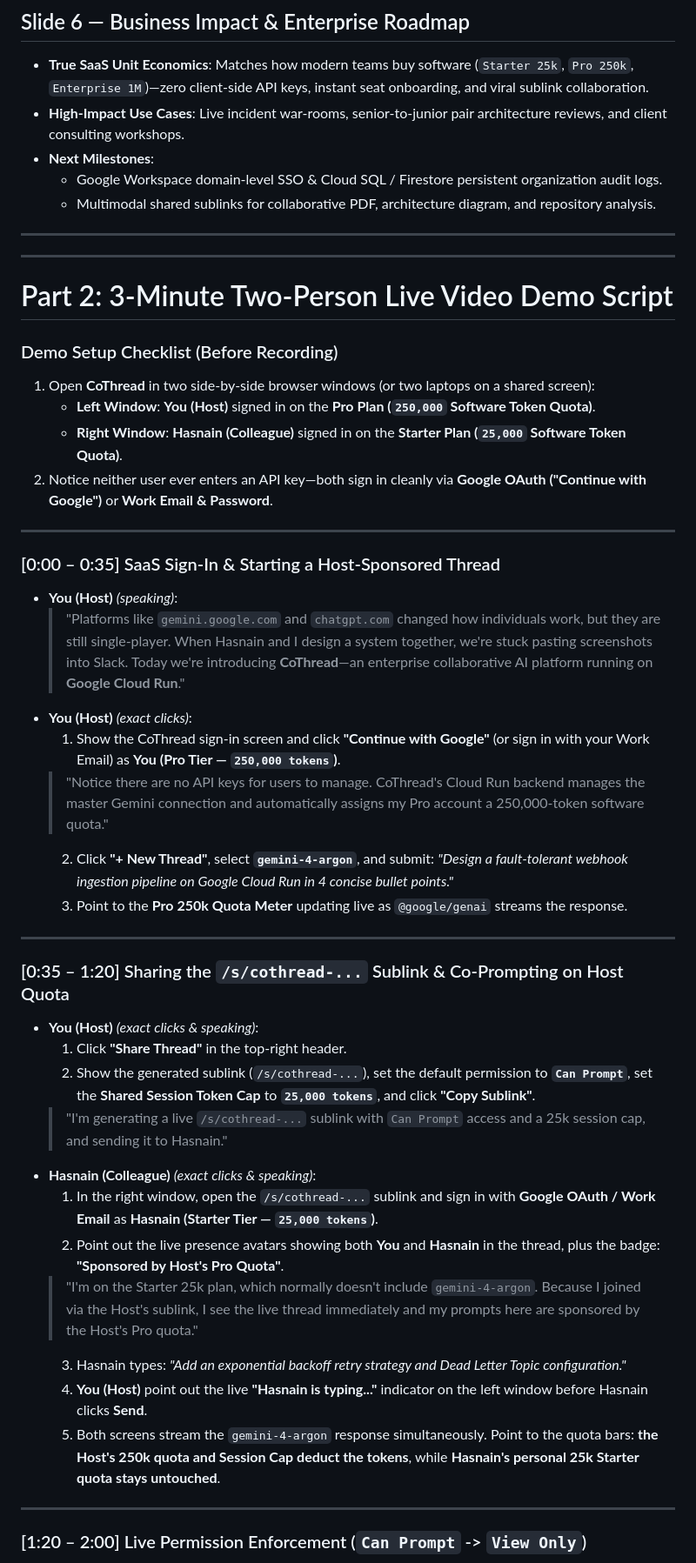
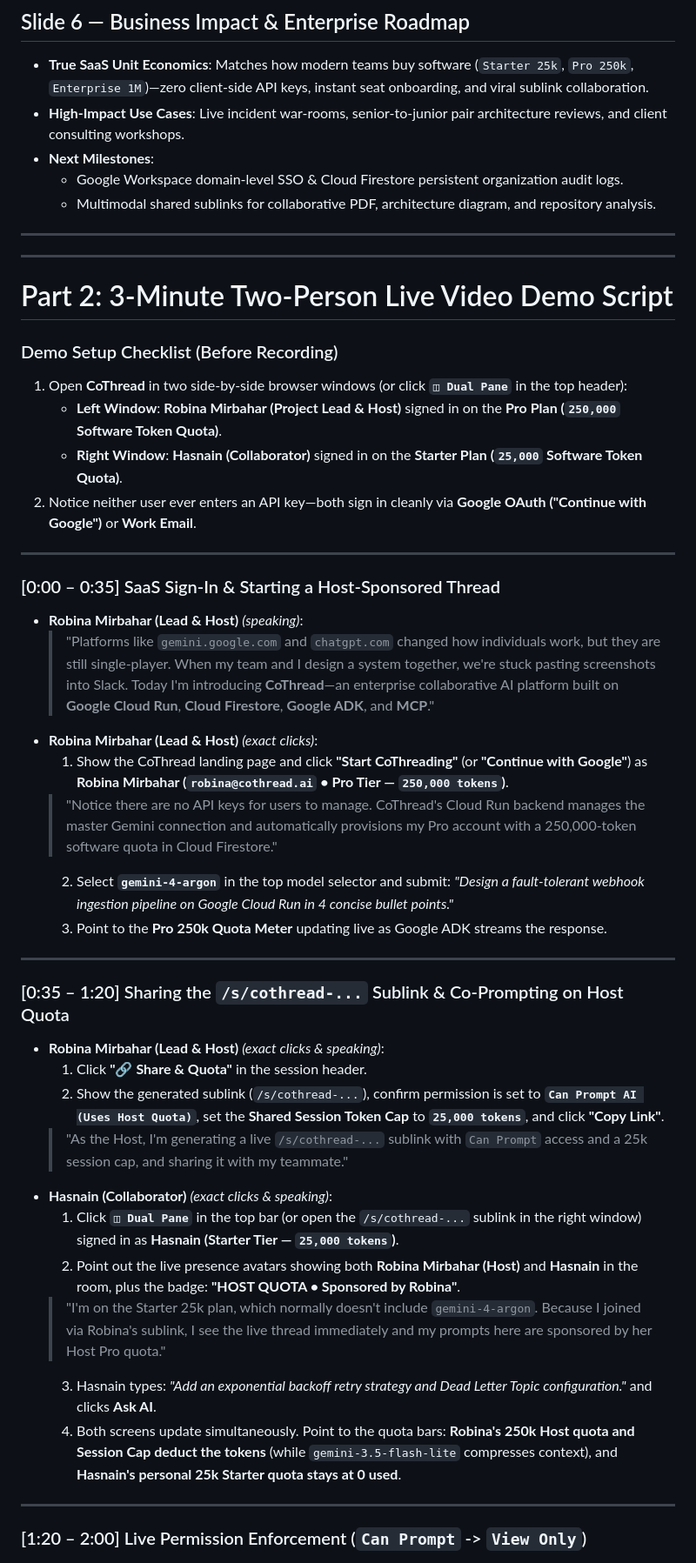
Before and after one commit to RobinaMirbahar/CoThread, a Markdown page: SUBMISSION_PITCH_AND_DEMO_GUIDE.md, the part around one of its changes. Shown at 87% size. Drawn GitHub-style.

Commit message:
Upload SUBMISSION_PITCH_AND_DEMO_GUIDE.md (CoThread - AI Builder Cup 2026)

```diff
--- a/SUBMISSION_PITCH_AND_DEMO_GUIDE.md
+++ b/SUBMISSION_PITCH_AND_DEMO_GUIDE.md
@@ -57,7 +57,7 @@ This guide contains:
 - **True SaaS Unit Economics**: Matches how modern teams buy software (`Starter 25k`, `Pro 250k`, `Enterprise 1M`)—zero client-side API keys, instant seat onboarding, and viral sublink collaboration.
 - **High-Impact Use Cases**: Live incident war-rooms, senior-to-junior pair architecture reviews, and client consulting workshops.
 - **Next Milestones**:
-  - Google Workspace domain-level SSO & Cloud SQL / Firestore persistent organization audit logs.
+  - Google Workspace domain-level SSO & Cloud Firestore persistent organization audit logs.
   - Multimodal shared sublinks for collaborative PDF, architecture diagram, and repository analysis.
 
 ---
@@ -66,36 +66,35 @@ This guide contains:
 # Part 2: 3-Minute Two-Person Live Video Demo Script
 
 ### Demo Setup Checklist (Before Recording)
-1. Open **CoThread** in two side-by-side browser windows (or two laptops on a shared screen):
-   - **Left Window**: **You (Host)** signed in on the **Pro Plan (`250,000` Software Token Quota)**.
-   - **Right Window**: **Hasnain (Colleague)** signed in on the **Starter Plan (`25,000` Software Token Quota)**.
-2. Notice neither user ever enters an API key—both sign in cleanly via **Google OAuth ("Continue with Google")** or **Work Email & Password**.
+1. Open **CoThread** in two side-by-side browser windows (or click **`◫ Dual Pane`** in the top header):
+   - **Left Window**: **Robina Mirbahar (Project Lead & Host)** signed in on the **Pro Plan (`250,000` Software Token Quota)**.
+   - **Right Window**: **Hasnain (Collaborator)** signed in on the **Starter Plan (`25,000` Software Token Quota)**.
+2. Notice neither user ever enters an API key—both sign in cleanly via **Google OAuth ("Continue with Google")** or **Work Email**.
 
 ---
 
 ### [0:00 – 0:35] SaaS Sign-In & Starting a Host-Sponsored Thread
-- **You (Host)** *(speaking)*:
-  > "Platforms like `gemini.google.com` and `chatgpt.com` changed how individuals work, but they are still single-player. When Hasnain and I design a system together, we're stuck pasting screenshots into Slack. Today we're introducing **CoThread**—an enterprise collaborative AI platform running on **Google Cloud Run**."
-- **You (Host)** *(exact clicks)*:
-  1. Show the CoThread sign-in screen and click **"Continue with Google"** (or sign in with your Work Email) as **You (Pro Tier — `250,000 tokens`)**.
-  > "Notice there are no API keys for users to manage. CoThread's Cloud Run backend manages the master Gemini connection and automatically assigns my Pro account a 250,000-token software quota."
-  2. Click **"+ New Thread"**, select **`gemini-4-argon`**, and submit: *"Design a fault-tolerant webhook ingestion pipeline on Google Cloud Run in 4 concise bullet points."*
-  3. Point to the **Pro 250k Quota Meter** updating live as `@google/genai` streams the response.
+- **Robina Mirbahar (Lead & Host)** *(speaking)*:
+  > "Platforms like `gemini.google.com` and `chatgpt.com` changed how individuals work, but they are still single-player. When my team and I design a system together, we're stuck pasting screenshots into Slack. Today I'm introducing **CoThread**—an enterprise collaborative AI platform built on **Google Cloud Run**, **Cloud Firestore**, **Google ADK**, and **MCP**."
+- **Robina Mirbahar (Lead & Host)** *(exact clicks)*:
+  1. Show the CoThread landing page and click **"Start CoThreading"** (or **"Continue with Google"**) as **Robina Mirbahar (`robina@cothread.ai` • Pro Tier — `250,000 tokens`)**.
+  > "Notice there are no API keys for users to manage. CoThread's Cloud Run backend manages the master Gemini connection and automatically provisions my Pro account with a 250,000-token software quota in Cloud Firestore."
+  2. Select **`gemini-4-argon`** in the top model selector and submit: *"Design a fault-tolerant webhook ingestion pipeline on Google Cloud Run in 4 concise bullet points."*
+  3. Point to the **Pro 250k Quota Meter** updating live as Google ADK streams the response.
 
 ---
 
 ### [0:35 – 1:20] Sharing the `/s/cothread-...` Sublink & Co-Prompting on Host Quota
-- **You (Host)** *(exact clicks & speaking)*:
-  1. Click **"Share Thread"** in the top-right header.
-  2. Show the generated sublink (`/s/cothread-...`), set the default permission to **`Can Prompt`**, set the **Shared Session Token Cap** to **`25,000 tokens`**, and click **"Copy Sublink"**.
-  > "I'm generating a live `/s/cothread-...` sublink with `Can Prompt` access and a 25k session cap, and sending it to Hasnain."
-- **Hasnain (Colleague)** *(exact clicks & speaking)*:
-  1. In the right window, open the `/s/cothread-...` sublink and sign in with **Google OAuth / Work Email** as **Hasnain (Starter Tier — `25,000 tokens`)**.
-  2. Point out the live presence avatars showing both **You** and **Hasnain** in the thread, plus the badge: **"Sponsored by Host's Pro Quota"**.
-  > "I'm on the Starter 25k plan, which normally doesn't include `gemini-4-argon`. Because I joined via the Host's sublink, I see the live thread immediately and my prompts here are sponsored by the Host's Pro quota."
-  3. Hasnain types: *"Add an exponential backoff retry strategy and Dead Letter Topic configuration."*
-  4. **You (Host)** point out the live **"Hasnain is typing..."** indicator on the left window before Hasnain clicks **Send**.
-  5. Both screens stream the `gemini-4-argon` response simultaneously. Point to the quota bars: **the Host's 250k quota and Session Cap deduct the tokens**, while **Hasnain's personal 25k Starter quota stays untouched**.
+- **Robina Mirbahar (Lead & Host)** *(exact clicks & speaking)*:
+  1. Click **"🔗 Share & Quota"** in the session header.
+  2. Show the generated sublink (`/s/cothread-...`), confirm permission is set to **`Can Prompt AI (Uses Host Quota)`**, set the **Shared Session Token Cap** to **`25,000 tokens`**, and click **"Copy Link"**.
+  > "As the Host, I'm generating a live `/s/cothread-...` sublink with `Can Prompt` access and a 25k session cap, and sharing it with my teammate."
+- **Hasnain (Collaborator)** *(exact clicks & speaking)*:
+  1. Click **`◫ Dual Pane`** in the top bar (or open the `/s/cothread-...` sublink in the right window) signed in as **Hasnain (Starter Tier — `25,000 tokens`)**.
+  2. Point out the live presence avatars showing both **Robina Mirbahar (Host)** and **Hasnain** in the room, plus the badge: **"HOST QUOTA • Sponsored by Robina"**.
+  > "I'm on the Starter 25k plan, which normally doesn't include `gemini-4-argon`. Because I joined via Robina's sublink, I see the live thread immediately and my prompts here are sponsored by her Host Pro quota."
+  3. Hasnain types: *"Add an exponential backoff retry strategy and Dead Letter Topic configuration."* and clicks **Ask AI**.
+  4. Both screens update simultaneously. Point to the quota bars: **Robina's 250k Host quota and Session Cap deduct the tokens** (while `gemini-3.5-flash-lite` compresses context), and **Hasnain's personal 25k Starter quota stays at 0 used**.
 
 ---
 
```
Also changed, not shown: other parts of SUBMISSION_PITCH_AND_DEMO_GUIDE.md (+30 -29 lines).
